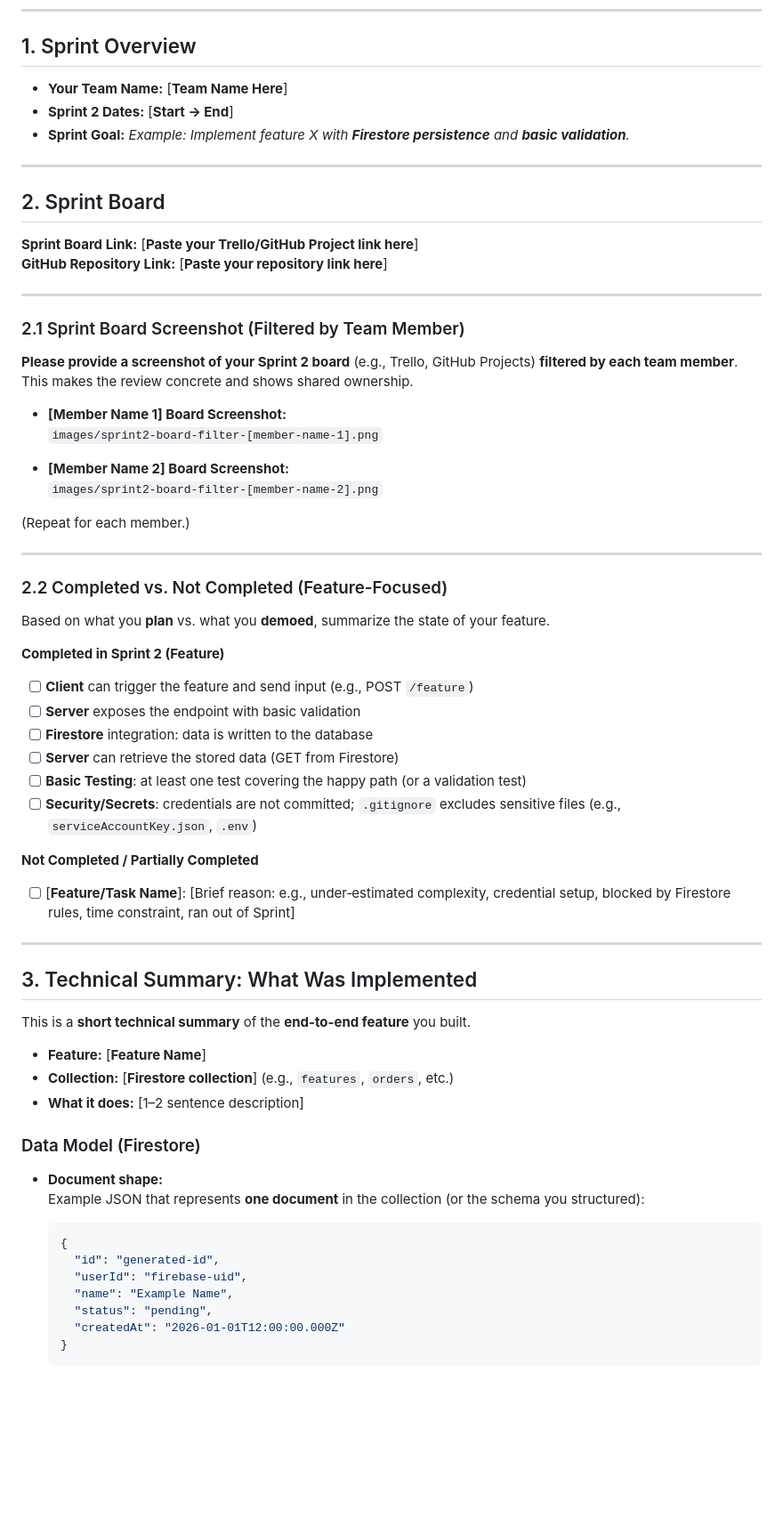
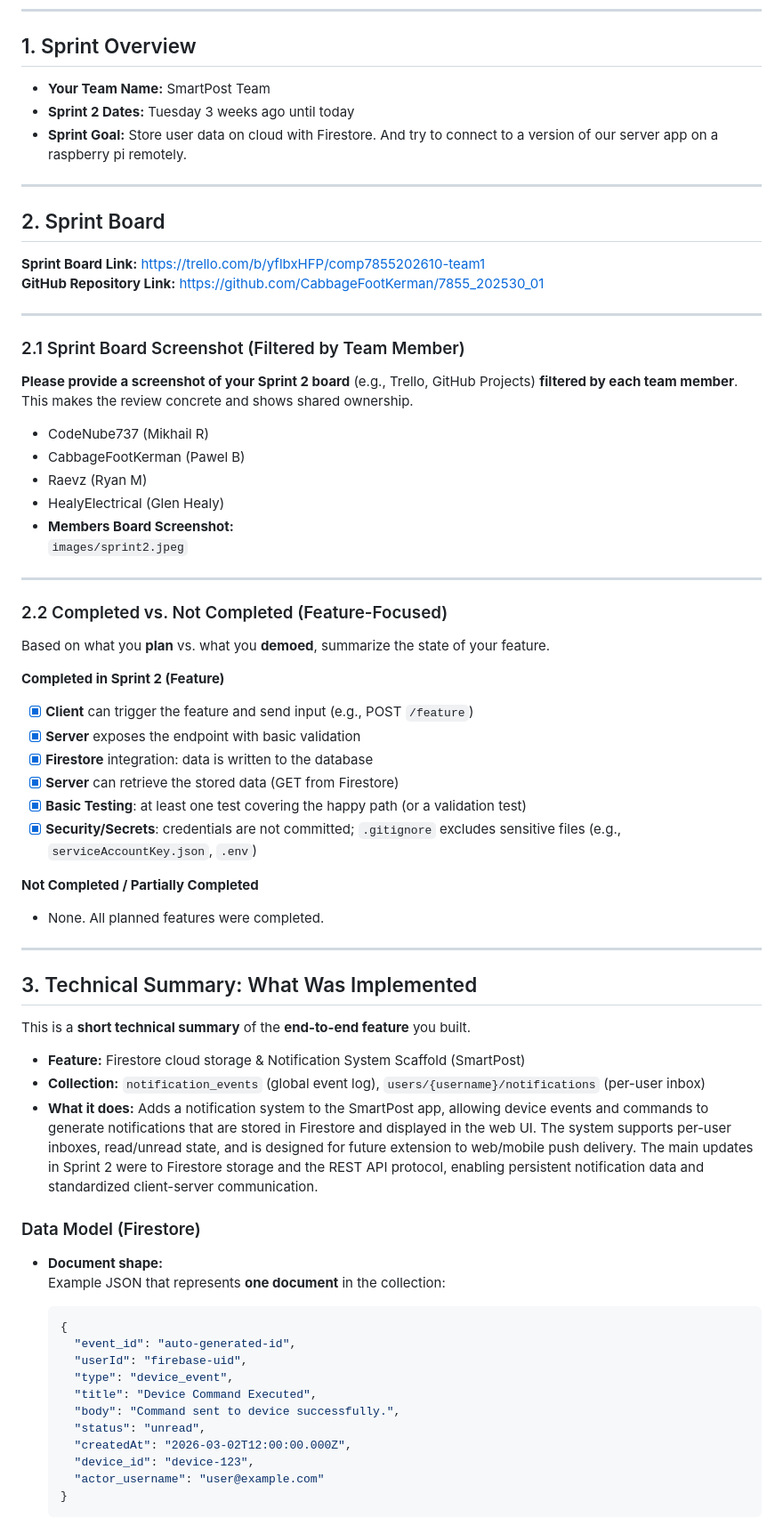
Before and after one commit to CabbageFootKerman/7855_202530_01, a Markdown page: docs/sprint log/sprint2.md, the part around one of its changes. Shown at 89% size. Rendered like a GitHub page; blank space fills up the shorter version.

````diff
--- a/docs/sprint log/sprint2.md
+++ b/docs/sprint log/sprint2.md
@@ -7,17 +7,16 @@
 
 ## 1. Sprint Overview
 
-- **Your Team Name:** [**Team Name Here**]
-- **Sprint 2 Dates:** [**Start → End**]
-- **Sprint Goal:**
-    *Example: Implement feature X with **Firestore persistence** and **basic validation**.*
+- **Your Team Name:** SmartPost Team
+- **Sprint 2 Dates:** Tuesday 3 weeks ago until today
+- **Sprint Goal:** Store user data on cloud with Firestore. And try to connect to a version of our server app on a raspberry pi remotely.
 
 ---
 
 ## 2. Sprint Board
 
-**Sprint Board Link:** [**Paste your Trello/GitHub Project link here**]
-**GitHub Repository Link:** [**Paste your repository link here**]
+**Sprint Board Link:** https://trello.com/b/yflbxHFP/comp7855202610-team1
+**GitHub Repository Link:** https://github.com/CabbageFootKerman/7855_202530_01
 
 ---
 
@@ -25,13 +24,12 @@
 
 **Please provide a screenshot of your Sprint 2 board** (e.g., Trello, GitHub Projects) **filtered by each team member**. This makes the review concrete and shows shared ownership.
 
-- **[Member Name 1] Board Screenshot:**
-  `images/sprint2-board-filter-[member-name-1].png`
-
-- **[Member Name 2] Board Screenshot:**
-  `images/sprint2-board-filter-[member-name-2].png`
-
-(Repeat for each member.)
+- CodeNube737 (Mikhail R)
+- CabbageFootKerman (Pawel B)
+- Raevz (Ryan M)
+- HealyElectrical (Glen Healy)
+- **Members Board Screenshot:**
+  `images/sprint2.jpeg`
 
 ---
 
@@ -41,16 +39,16 @@ Based on what you **plan** vs. what you **demoed**, summarize the state of your
 
 **Completed in Sprint 2 (Feature)**
 
-- [ ] **Client** can trigger the feature and send input (e.g., POST `/feature`)
-- [ ] **Server** exposes the endpoint with basic validation
-- [ ] **Firestore** integration: data is written to the database
-- [ ] **Server** can retrieve the stored data (GET from Firestore)
-- [ ] **Basic Testing**: at least one test covering the happy path (or a validation test)
-- [ ] **Security/Secrets**: credentials are not committed; `.gitignore` excludes sensitive files (e.g., `serviceAccountKey.json`, `.env`)
+- [x] **Client** can trigger the feature and send input (e.g., POST `/feature`)
+- [x] **Server** exposes the endpoint with basic validation
+- [x] **Firestore** integration: data is written to the database
+- [x] **Server** can retrieve the stored data (GET from Firestore)
+- [x] **Basic Testing**: at least one test covering the happy path (or a validation test)
+- [x] **Security/Secrets**: credentials are not committed; `.gitignore` excludes sensitive files (e.g., `serviceAccountKey.json`, `.env`)
 
 **Not Completed / Partially Completed**
 
-- [ ] [**Feature/Task Name**]: [Brief reason: e.g., under‑estimated complexity, credential setup, blocked by Firestore rules, time constraint, ran out of Sprint]
+- None. All planned features were completed.
 
 ---
 
@@ -58,22 +56,26 @@ Based on what you **plan** vs. what you **demoed**, summarize the state of your
 
 This is a **short technical summary** of the **end-to-end feature** you built.
 
-- **Feature:** [**Feature Name**]
-- **Collection:** [**Firestore collection**] (e.g., `features`, `orders`, etc.)
-- **What it does:** [1–2 sentence description]
+- **Feature:** Firestore cloud storage & Notification System Scaffold (SmartPost)
+- **Collection:** `notification_events` (global event log), `users/{username}/notifications` (per-user inbox)
+- **What it does:** Adds a notification system to the SmartPost app, allowing device events and commands to generate notifications that are stored in Firestore and displayed in the web UI. The system supports per-user inboxes, read/unread state, and is designed for future extension to web/mobile push delivery. The main updates in Sprint 2 were to Firestore storage and the REST API protocol, enabling persistent notification data and standardized client-server communication.
 
 ### Data Model (Firestore)
 
 - **Document shape:**
-  Example JSON that represents **one document** in the collection (or the schema you structured):
+  Example JSON that represents **one document** in the collection:
 
   ```json
   {
-    "id": "generated-id",
+    "event_id": "auto-generated-id",
     "userId": "firebase-uid",
-    "name": "Example Name",
-    "status": "pending",
-    "createdAt": "2026-01-01T12:00:00.000Z"
+    "type": "device_event",
+    "title": "Device Command Executed",
+    "body": "Command sent to device successfully.",
+    "status": "unread",
+    "createdAt": "2026-03-02T12:00:00.000Z",
+    "device_id": "device-123",
+    "actor_username": "user@example.com"
   }
   ```
 
````
Also changed, not shown: other parts of docs/sprint log/sprint2.md (+42 -32 lines), docs/sprint log/images/firestore_sprint2.jpeg (added), docs/sprint log/images/sprint2.jpeg (added).
